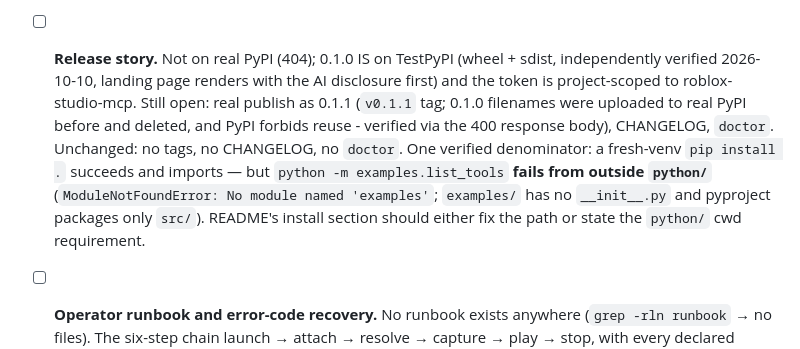
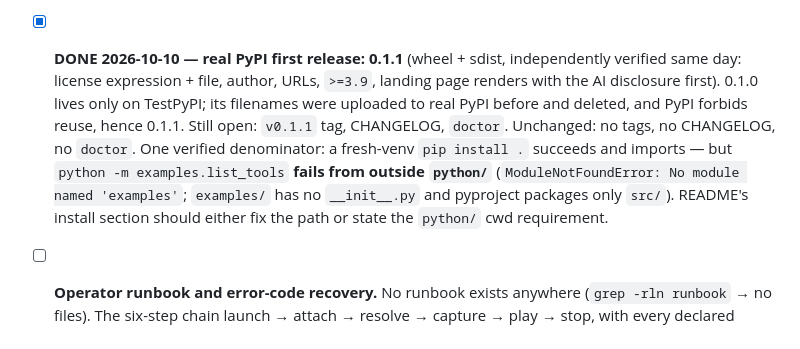
Before and after one commit to bdidk235/RobloxStudioMCP, a Markdown page: TODO.md, the part around the change. Rendered like a GitHub page.

Commit message:
Record real PyPI 0.1.1; TestPyPI-only era over

```diff
--- a/TODO.md
+++ b/TODO.md
@@ -251,7 +251,7 @@ Four verifiers (one per review source, model `step-5-preview-free`, live-Studio
 
 - [ ] **`wait_for` per-request queue, and the emitter audit.** Poll bounds landed (`POLL_TIMEOUT=30`, `MAX_HUNG_POLLS=3`, abort naming a Studio restart), so a single hang no longer wedges — but the serve loop is still sequential (`extended_server.py` `await _handle_message(...)`), so a sequence of hangs still aborts, and no host-side parse validation exists. Same blind spot un-audited for the chunked writer, breakpoint `log_expression` and capture encoder: all tested by asserting on text, none executed.
 
-- [ ] **Release story.** Not on real PyPI (404); 0.1.0 IS on TestPyPI (wheel + sdist, independently verified 2026-10-10, landing page renders with the AI disclosure first) and the token is project-scoped to roblox-studio-mcp. Still open: real publish as 0.1.1 (`v0.1.1` tag; 0.1.0 filenames were uploaded to real PyPI before and deleted, and PyPI forbids reuse - verified via the 400 response body), CHANGELOG, `doctor`. Unchanged: no tags, no CHANGELOG, no `doctor`. One verified denominator: a fresh-venv `pip install .` succeeds and imports — but `python -m examples.list_tools` **fails from outside `python/`** (`ModuleNotFoundError: No module named 'examples'`; `examples/` has no `__init__.py` and pyproject packages only `src/`). README's install section should either fix the path or state the `python/` cwd requirement.
+- [x] **DONE 2026-10-10 — real PyPI first release: 0.1.1** (wheel + sdist, independently verified same day: license expression + file, author, URLs, `>=3.9`, landing page renders with the AI disclosure first). 0.1.0 lives only on TestPyPI; its filenames were uploaded to real PyPI before and deleted, and PyPI forbids reuse, hence 0.1.1. Still open: `v0.1.1` tag, CHANGELOG, `doctor`. Unchanged: no tags, no CHANGELOG, no `doctor`. One verified denominator: a fresh-venv `pip install .` succeeds and imports — but `python -m examples.list_tools` **fails from outside `python/`** (`ModuleNotFoundError: No module named 'examples'`; `examples/` has no `__init__.py` and pyproject packages only `src/`). README's install section should either fix the path or state the `python/` cwd requirement.
 
 - [ ] **Operator runbook and error-code recovery.** No runbook exists anywhere (`grep -rln runbook` → no files). The six-step chain launch → attach → resolve → capture → play → stop, with every declared code's recovery, is the missing "first 10 minutes" doc. Codes live in `contract/errors.json` and `extended/errors.py`; the pieces exist, the runbook does not.
 
```
